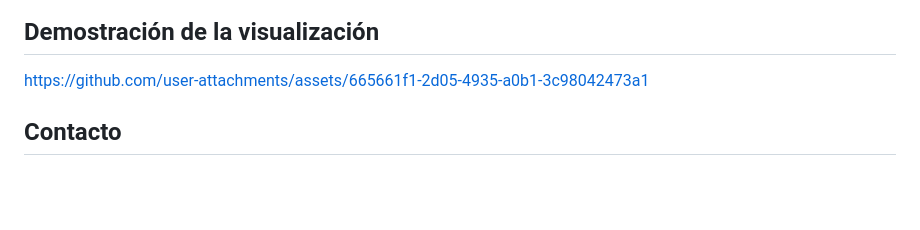
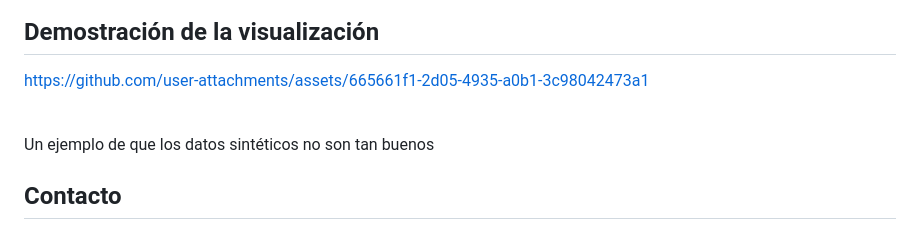
Before and after one commit to AndreaSantaloz/BirdMigration, a Markdown page: README.md, the part around the change. GitHub-like rendering; blank space fills up the shorter version.

```diff
--- a/README.md
+++ b/README.md
@@ -428,6 +428,8 @@ loadMigrationData();
 
 https://github.com/user-attachments/assets/665661f1-2d05-4935-a0b1-3c98042473a1
 
+<br>
+Un ejemplo de que los datos sintéticos no son tan buenos
 
 ## Contacto
 
```
